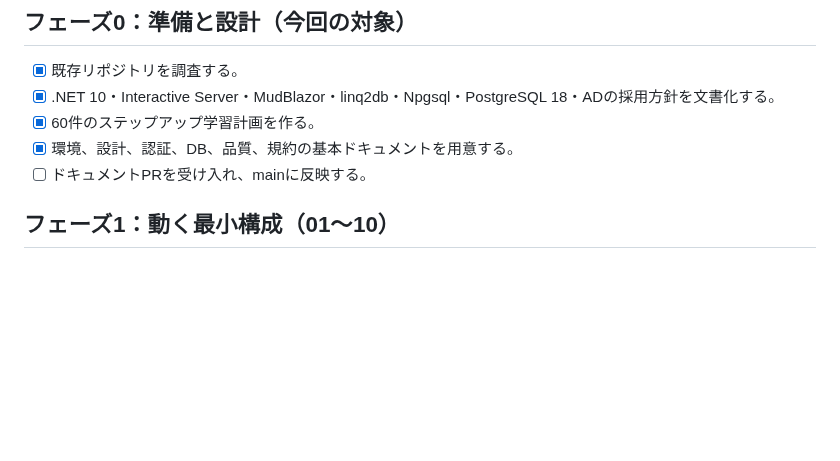
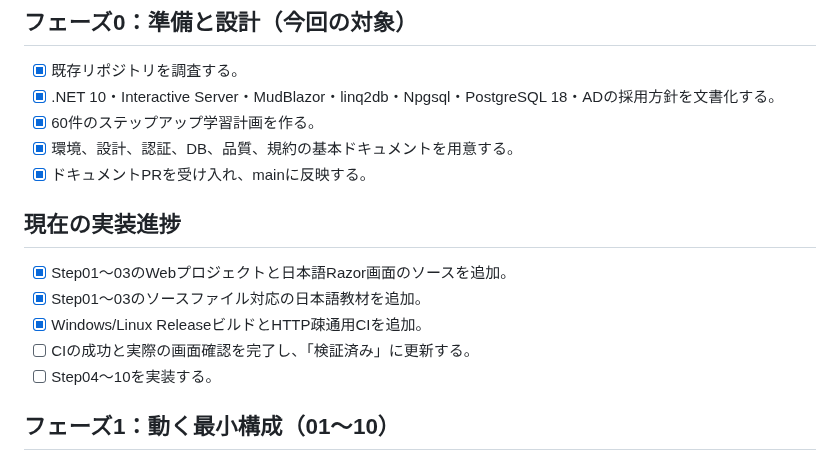
Before and after one commit to ShutenOishi/pg_blazor_samples, a Markdown page: docs/implementation-plan.md, the part around the change. GitHub-like rendering; blank space fills up the shorter version.

Commit message:
docs: Step01〜03の実ソース・日本語教材・PDFと進捗を整合

```diff
--- a/docs/implementation-plan.md
+++ b/docs/implementation-plan.md
@@ -6,7 +6,15 @@
 - [x] .NET 10・Interactive Server・MudBlazor・linq2db・Npgsql・PostgreSQL 18・ADの採用方針を文書化する。
 - [x] 60件のステップアップ学習計画を作る。
 - [x] 環境、設計、認証、DB、品質、規約の基本ドキュメントを用意する。
-- [ ] ドキュメントPRを受け入れ、mainに反映する。
+- [x] ドキュメントPRを受け入れ、mainに反映する。
+
+## 現在の実装進捗
+
+- [x] Step01〜03のWebプロジェクトと日本語Razor画面のソースを追加。
+- [x] Step01〜03のソースファイル対応の日本語教材を追加。
+- [x] Windows/Linux ReleaseビルドとHTTP疎通用CIを追加。
+- [ ] CIの成功と実際の画面確認を完了し、「検証済み」に更新する。
+- [ ] Step04〜10を実装する。
 
 ## フェーズ1：動く最小構成（01～10）
 
```
